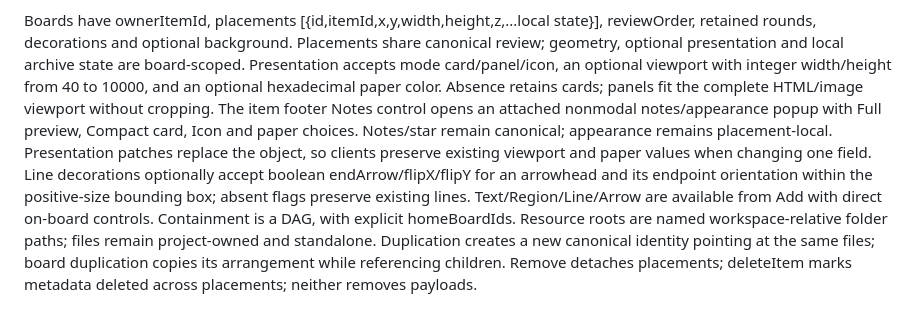
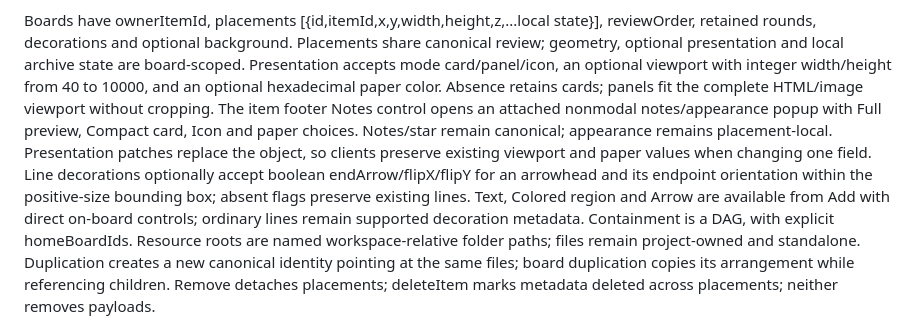
Before and after one commit to bladnman/tinka, a Markdown page: IMPLEMENTATION_CONTRACT.md, the part around the change. Drawn GitHub-style.

Commit message:
Clarify native Add menu tools and metadata line support

```diff
--- a/IMPLEMENTATION_CONTRACT.md
+++ b/IMPLEMENTATION_CONTRACT.md
@@ -36,7 +36,7 @@ No command execution, remote fetching or file deletion is performed.
 
 Boards have ownerItemId, placements [{id,itemId,x,y,width,height,z,...local state}],
 reviewOrder, retained rounds, decorations and optional background. Placements share
-canonical review; geometry, optional presentation and local archive state are board-scoped. Presentation accepts mode card/panel/icon, an optional viewport with integer width/height from 40 to 10000, and an optional hexadecimal paper color. Absence retains cards; panels fit the complete HTML/image viewport without cropping. The item footer Notes control opens an attached nonmodal notes/appearance popup with Full preview, Compact card, Icon and paper choices. Notes/star remain canonical; appearance remains placement-local. Presentation patches replace the object, so clients preserve existing viewport and paper values when changing one field. Line decorations optionally accept boolean endArrow/flipX/flipY for an arrowhead and its endpoint orientation within the positive-size bounding box; absent flags preserve existing lines. Text/Region/Line/Arrow are available from Add with direct on-board controls. Containment
+canonical review; geometry, optional presentation and local archive state are board-scoped. Presentation accepts mode card/panel/icon, an optional viewport with integer width/height from 40 to 10000, and an optional hexadecimal paper color. Absence retains cards; panels fit the complete HTML/image viewport without cropping. The item footer Notes control opens an attached nonmodal notes/appearance popup with Full preview, Compact card, Icon and paper choices. Notes/star remain canonical; appearance remains placement-local. Presentation patches replace the object, so clients preserve existing viewport and paper values when changing one field. Line decorations optionally accept boolean endArrow/flipX/flipY for an arrowhead and its endpoint orientation within the positive-size bounding box; absent flags preserve existing lines. Text, Colored region and Arrow are available from Add with direct on-board controls; ordinary lines remain supported decoration metadata. Containment
 is a DAG, with explicit homeBoardIds. Resource roots are named workspace-relative
 folder paths; files remain project-owned and standalone. Duplication creates a
 new canonical identity pointing at the same files; board duplication copies its
```
Also changed, not shown: docs/PROTOCOL.md (+1 -1 lines).
